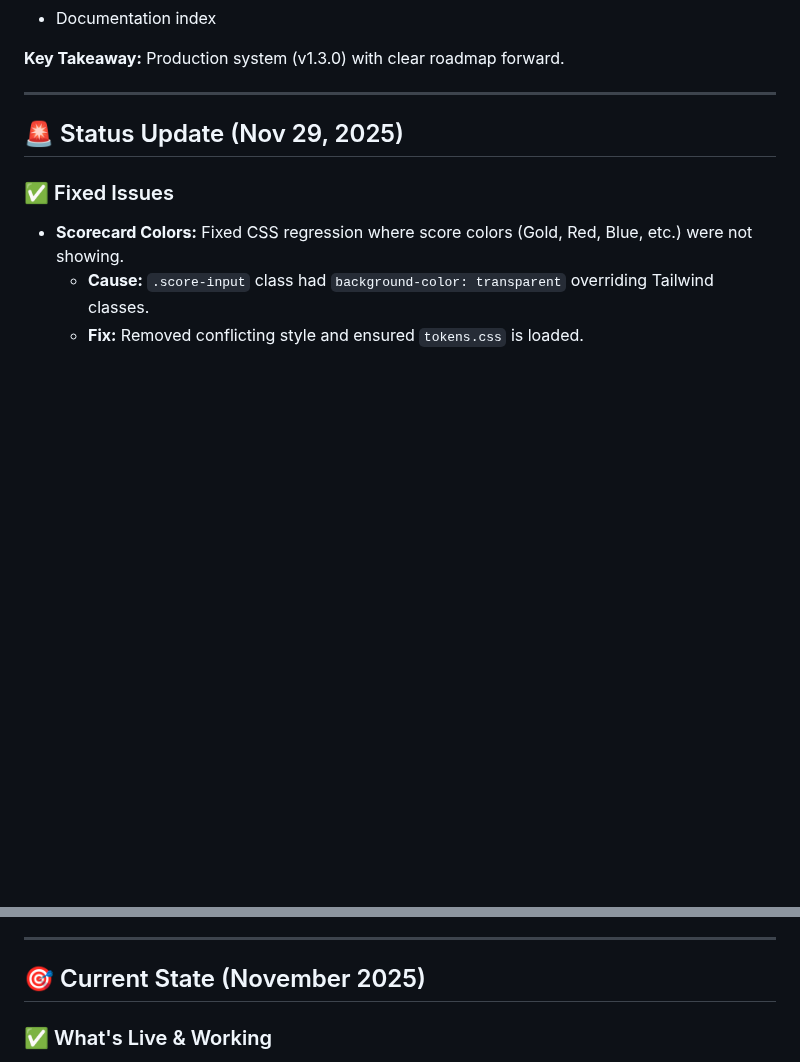
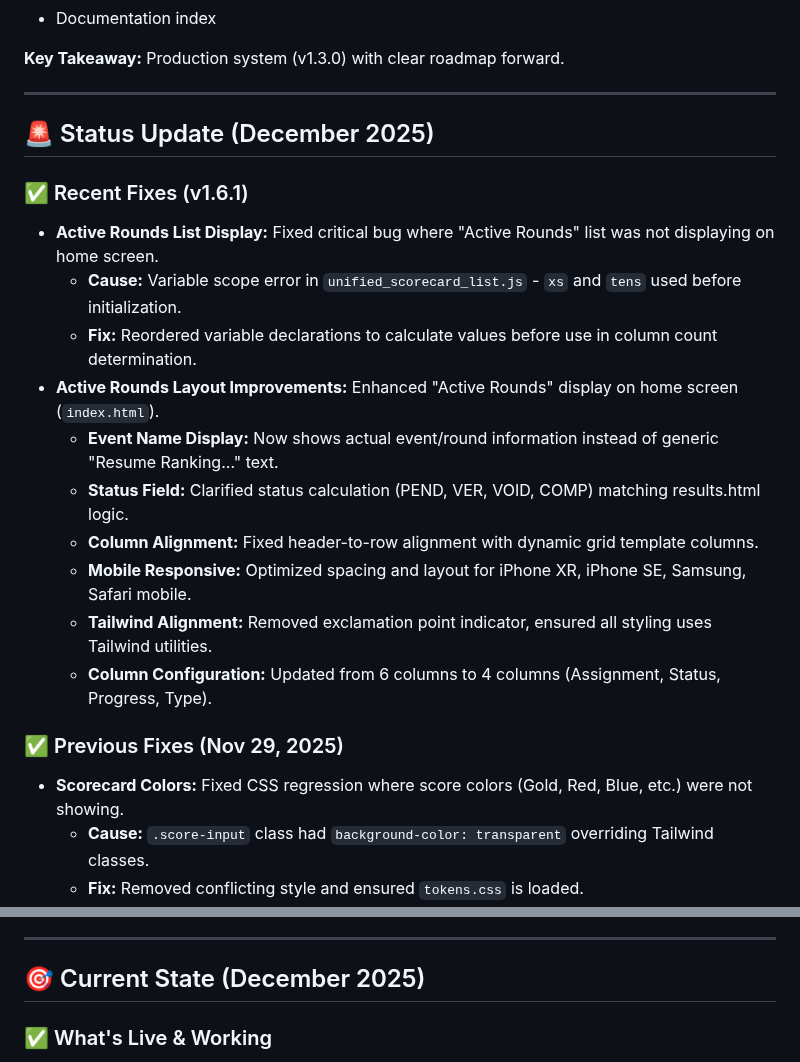
Before and after one commit to Tryentist-1/wdv, a Markdown page: 01-SESSION_QUICK_START.md, 2 parts joined by grey strips. GitHub-like rendering; blank space fills up the shorter version.

```diff
--- a/01-SESSION_QUICK_START.md
+++ b/01-SESSION_QUICK_START.md
@@ -60,9 +60,21 @@
 
 ---
 
-## 🚨 Status Update (Nov 29, 2025)
+## 🚨 Status Update (December 2025)
 
-### ✅ Fixed Issues
+### ✅ Recent Fixes (v1.6.1)
+- **Active Rounds List Display:** Fixed critical bug where "Active Rounds" list was not displaying on home screen.
+  - **Cause:** Variable scope error in `unified_scorecard_list.js` - `xs` and `tens` used before initialization.
+  - **Fix:** Reordered variable declarations to calculate values before use in column count determination.
+- **Active Rounds Layout Improvements:** Enhanced "Active Rounds" display on home screen (`index.html`).
+  - **Event Name Display:** Now shows actual event/round information instead of generic "Resume Ranking..." text.
+  - **Status Field:** Clarified status calculation (PEND, VER, VOID, COMP) matching results.html logic.
+  - **Column Alignment:** Fixed header-to-row alignment with dynamic grid template columns.
+  - **Mobile Responsive:** Optimized spacing and layout for iPhone XR, iPhone SE, Samsung, Safari mobile.
+  - **Tailwind Alignment:** Removed exclamation point indicator, ensured all styling uses Tailwind utilities.
+  - **Column Configuration:** Updated from 6 columns to 4 columns (Assignment, Status, Progress, Type).
+
+### ✅ Previous Fixes (Nov 29, 2025)
 - **Scorecard Colors:** Fixed CSS regression where score colors (Gold, Red, Blue, etc.) were not showing.
   - **Cause:** `.score-input` class had `background-color: transparent` overriding Tailwind classes.
   - **Fix:** Removed conflicting style and ensured `tokens.css` is loaded.
@@ -88,7 +100,7 @@
 
 ---
 
-## 🎯 Current State (November 2025)
+## 🎯 Current State (December 2025)
 
 ### ✅ What's Live & Working
 - **Ranking Round 360/300** - Full database integration, live sync
```
Also changed, not shown: other parts of 01-SESSION_QUICK_START.md (+1 -1 lines), README.md (+11 -1 lines), RELEASE_NOTES_v1.6.1.md (added, +147 -0 lines).
